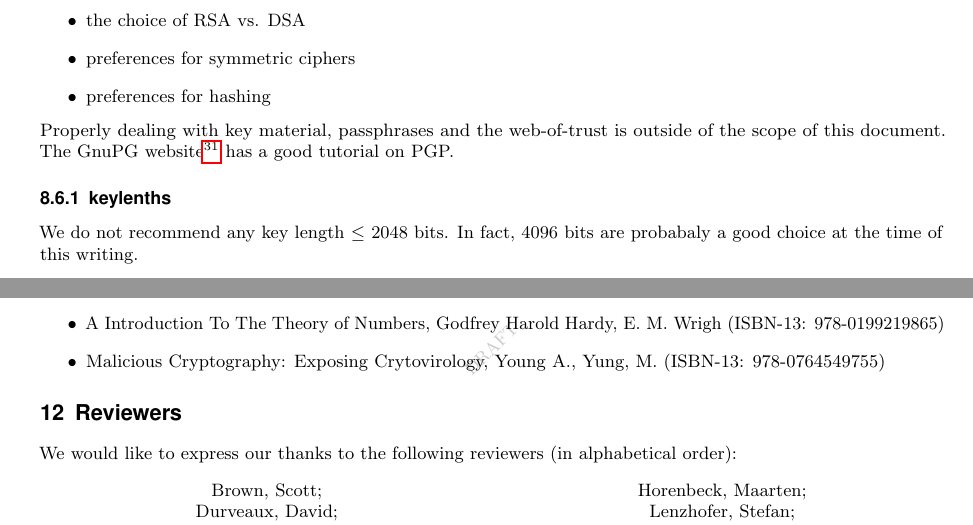
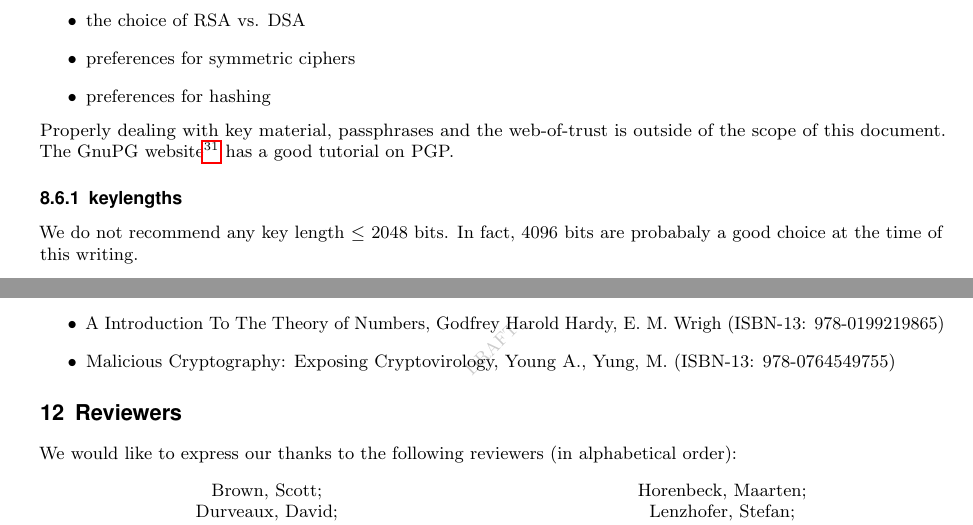
Before and after one commit to BetterCrypto/Applied-Crypto-Hardening, a LaTeX document (src/applied-crypto-hardening.tex, which reads src/GPG.tex, src/suggested_reading.tex): two parts of pages 11 and 13 of 13, joined at a grey line, cut so that both start at the same text. Compiled offline with pdfLaTeX.

Commit message:
typo fixing

```diff
--- a/src/GPG.tex
+++ b/src/GPG.tex
@@ -13,7 +13,7 @@ When using PGP, there are a couple of things to take care of:
 
 Properly dealing with key material, passphrases and the web-of-trust  is outside of the scope of this document. The GnuPG website\footnote{\url{http://www.gnupg.org/}} has a good tutorial on PGP.
 
-\subsubsection{keylenths}
+\subsubsection{keylengths}
 We do not recommend any key length $\le$ 2048 bits. In fact, 4096 bits are probabaly a good choice at the time of this writing.
 
 \subsubsection{RSA vs. DSA}
--- a/src/suggested_reading.tex
+++ b/src/suggested_reading.tex
@@ -8,7 +8,7 @@ This section contains suggested reading material for the reader.
 	\item Applied cryptography: protocols, algorithms, and source code in C, Schneier, B. (ISBN-13: 978-0471117094)
 	\item Guide to Elliptic Curve Cryptography, Hankerson, D. and Vanstone, S. and Menezes, A.J. (ISBN-13: 978-0387952734)
 	\item A Introduction To The Theory of Numbers, Godfrey Harold Hardy, E. M. Wrigh (ISBN-13: 978-0199219865)
-	\item Malicious Cryptography: Exposing Crytovirology, Young A., Yung, M. (ISBN-13: 978-0764549755)
+	\item Malicious Cryptography: Exposing Cryptovirology, Young A., Yung, M. (ISBN-13: 978-0764549755)
 \end{itemize}
 
 %% should we include bibtex instead? can be downloaded from books.google.com
```
